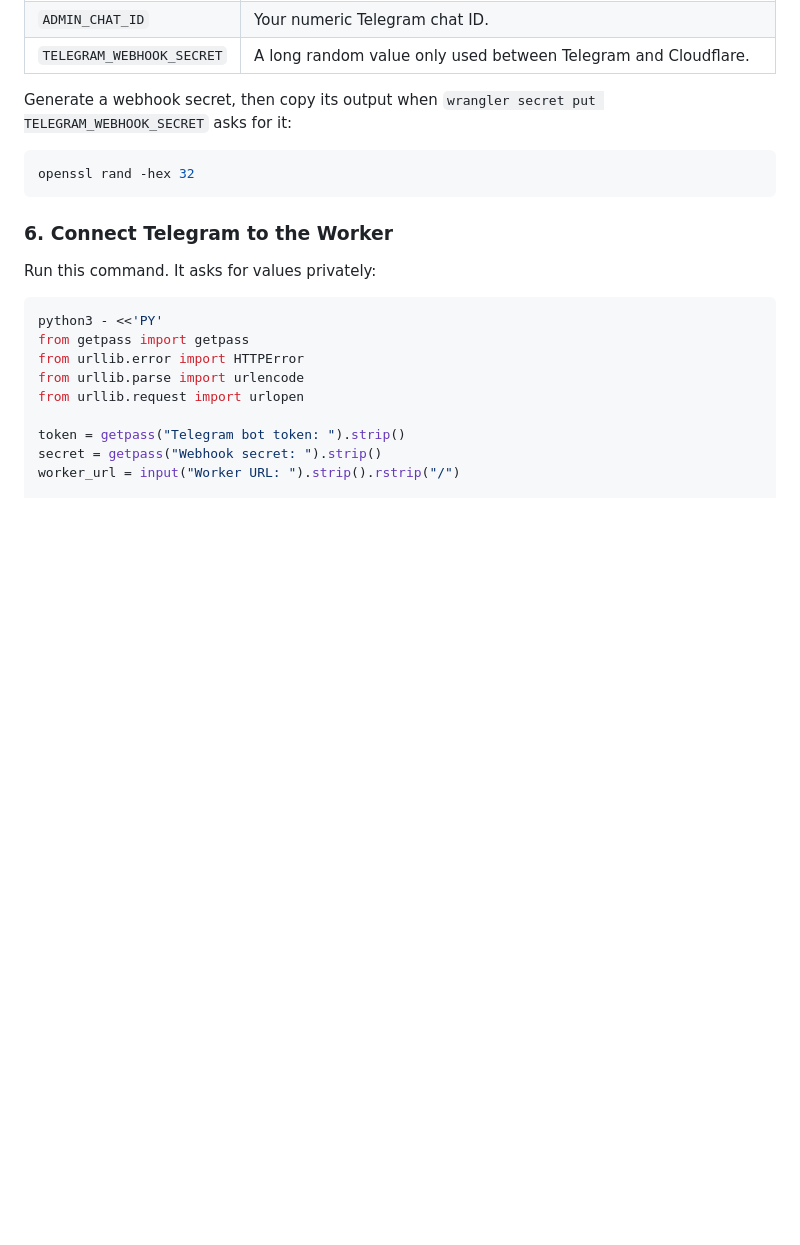
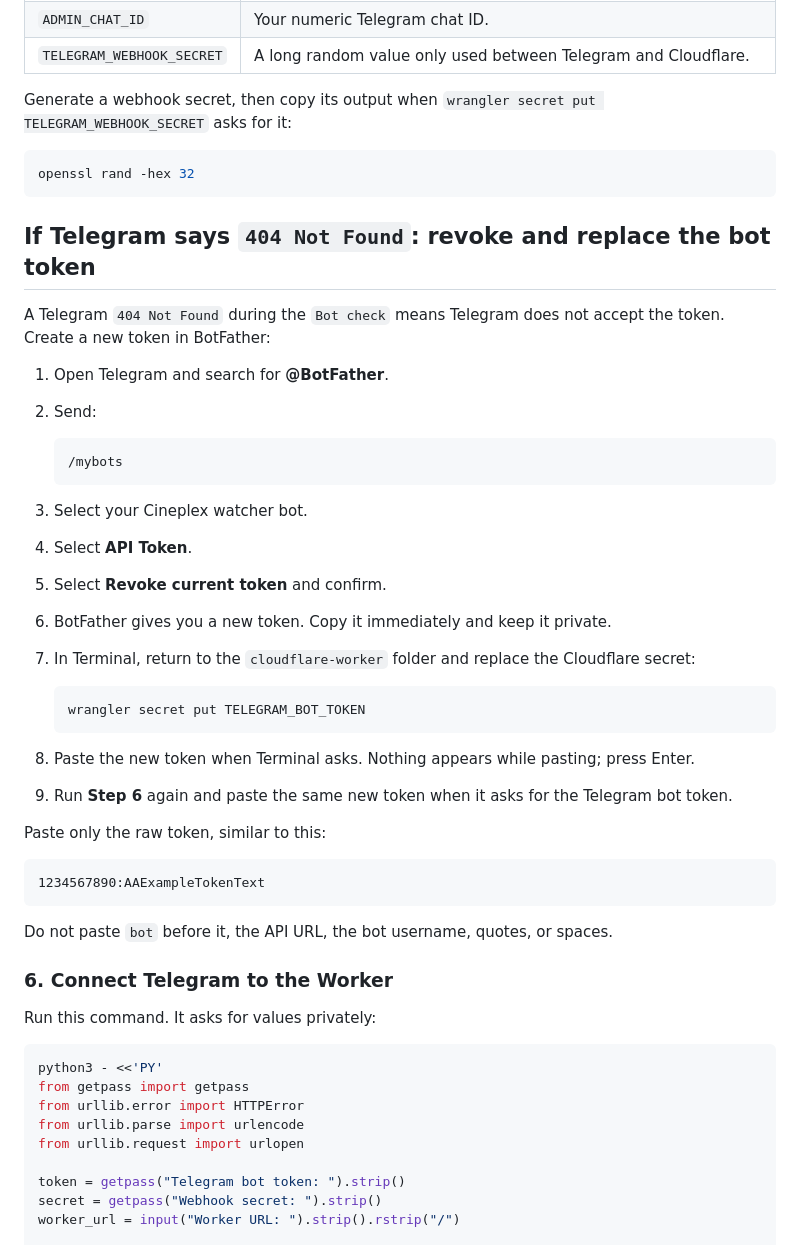
Before and after one commit to ettersAy/cplex-watcher, a Markdown page: README.md, the part around the change. Rendered like a GitHub page; blank space fills up the shorter version.

Commit message:
Document BotFather token recovery

````diff
--- a/README.md
+++ b/README.md
@@ -110,6 +110,38 @@ Generate a webhook secret, then copy its output when `wrangler secret put TELEGR
 openssl rand -hex 32
 ```
 
+## If Telegram says `404 Not Found`: revoke and replace the bot token
+
+A Telegram `404 Not Found` during the `Bot check` means Telegram does not accept the token. Create a new token in BotFather:
+
+1. Open Telegram and search for **@BotFather**.
+2. Send:
+
+   ```text
+   /mybots
+   ```
+
+3. Select your Cineplex watcher bot.
+4. Select **API Token**.
+5. Select **Revoke current token** and confirm.
+6. BotFather gives you a new token. Copy it immediately and keep it private.
+7. In Terminal, return to the `cloudflare-worker` folder and replace the Cloudflare secret:
+
+   ```bash
+   wrangler secret put TELEGRAM_BOT_TOKEN
+   ```
+
+8. Paste the new token when Terminal asks. Nothing appears while pasting; press Enter.
+9. Run **Step 6** again and paste the same new token when it asks for the Telegram bot token.
+
+Paste only the raw token, similar to this:
+
+```text
+1234567890:AAExampleTokenText
+```
+
+Do not paste `bot` before it, the API URL, the bot username, quotes, or spaces.
+
 ### 6. Connect Telegram to the Worker
 
 Run this command. It asks for values privately:
````
